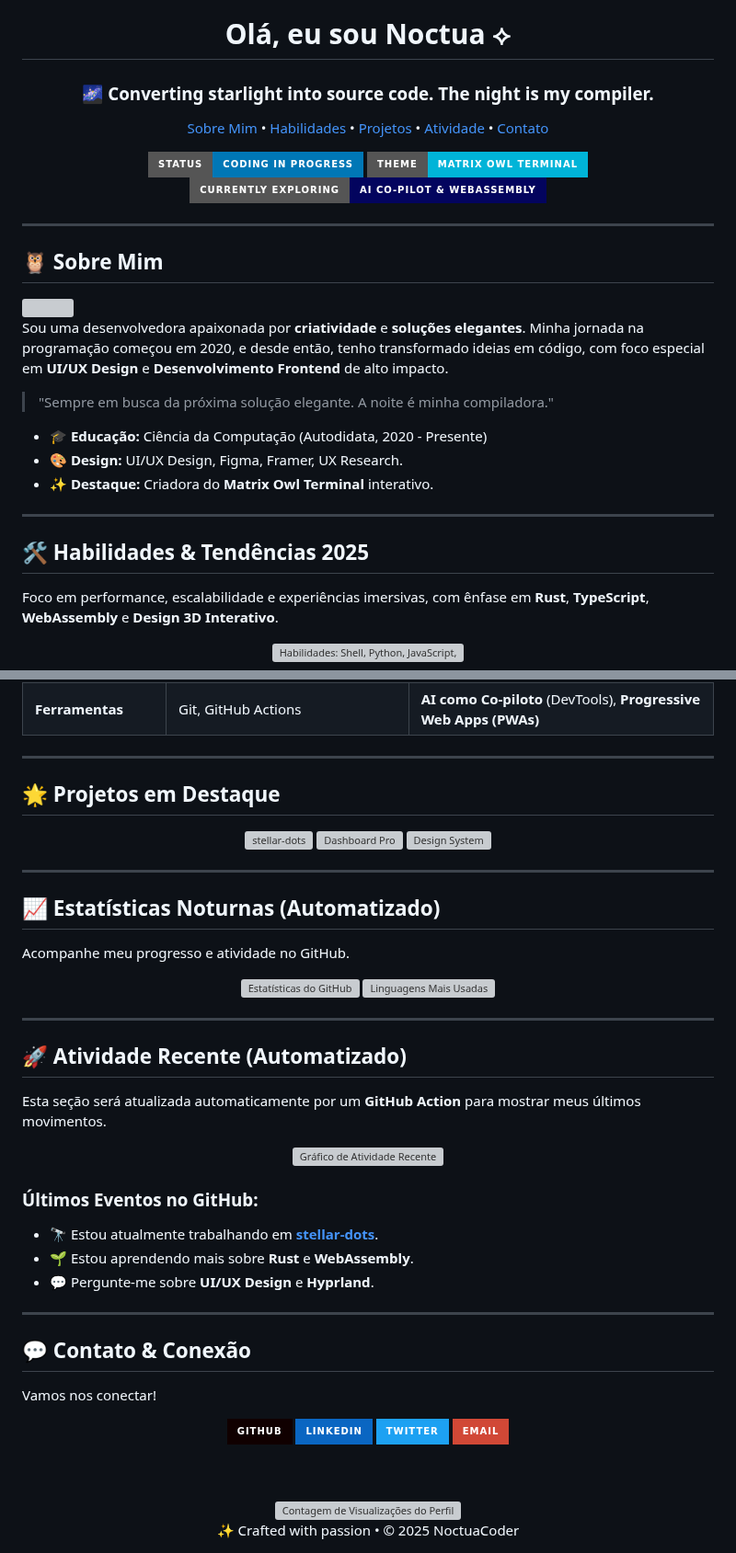
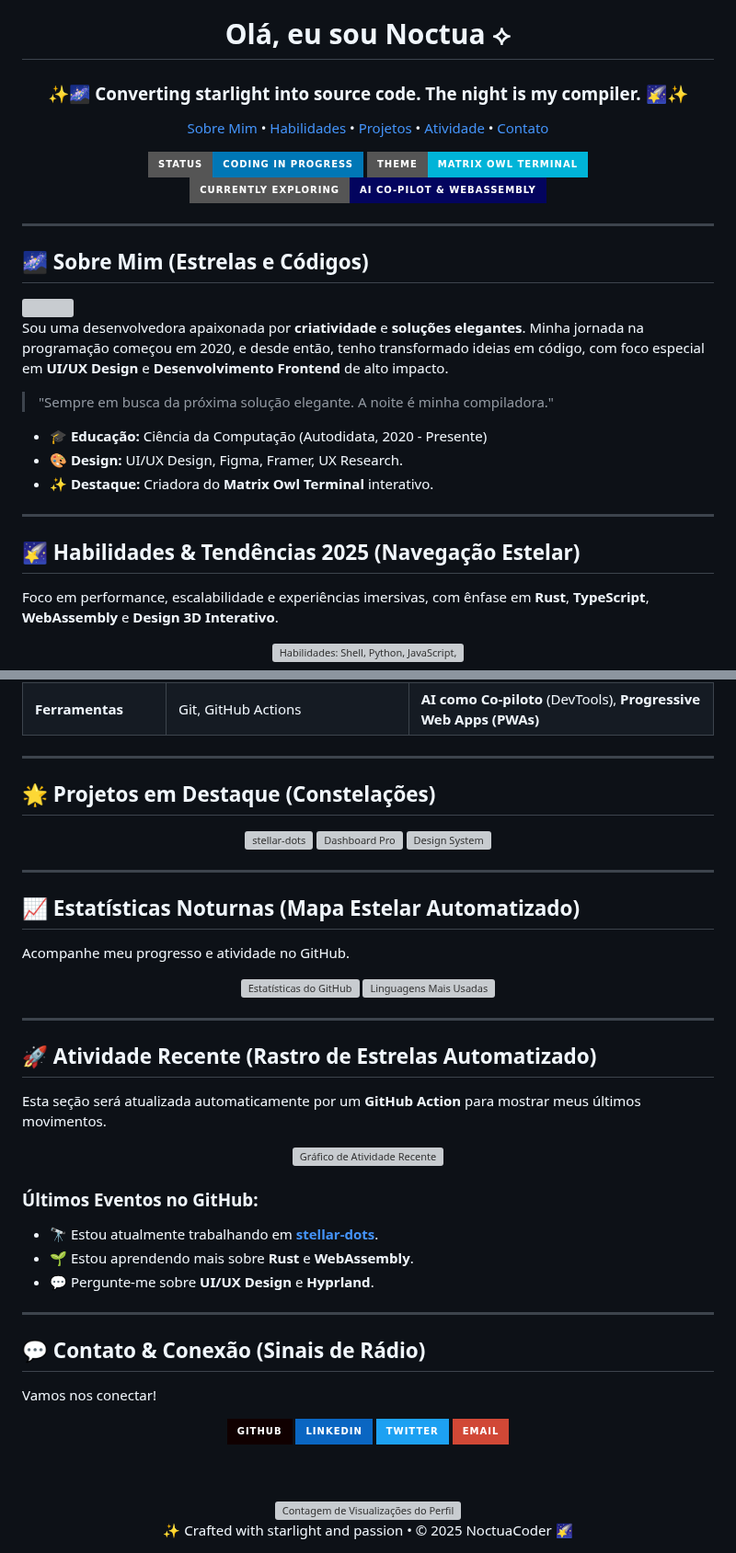
Before and after one commit to NoctuaCoder/NoctuaCoder, a Markdown page: README.md, 2 parts joined by grey strips. Shown at 92% size. Drawn GitHub-style; badges without logos; grey boxes are pictures that could not be loaded.

Commit message:
feat: Atualiza README.md com tema celestial (estrelas e códigos)

```diff
--- a/README.md
+++ b/README.md
@@ -4,7 +4,7 @@
 
 # Olá, eu sou **Noctua ⟡**
 
-### 🌌 Converting starlight into source code. The night is my compiler.
+### ✨🌌 Converting starlight into source code. The night is my compiler. 🌠✨
 
 <p align="center">
   <a href="#sobre-mim">Sobre Mim</a> •
@@ -25,7 +25,7 @@
 
 ---
 
-## 🦉 Sobre Mim
+## 🌌 Sobre Mim (Estrelas e Códigos)
 
 <img align="right" src="https://github-readme-stats.vercel.app/api/pin/?username=NoctuaCoder&repo=stellar-dots&theme=dark&bg_color=03045E&title_color=00B4D8&icon_color=0077B6&border_color=0077B6" />
 
@@ -39,7 +39,7 @@ Sou uma desenvolvedora apaixonada por **criatividade** e **soluções elegantes*
 
 ---
 
-## 🛠️ Habilidades & Tendências 2025
+## 🌠 Habilidades & Tendências 2025 (Navegação Estelar)
 
 Foco em performance, escalabilidade e experiências imersivas, com ênfase em **Rust**, **TypeScript**, **WebAssembly** e **Design 3D Interativo**.
 
@@ -57,7 +57,7 @@ Foco em performance, escalabilidade e experiências imersivas, com ênfase em **
 
 ---
 
-## 🌟 Projetos em Destaque
+## 🌟 Projetos em Destaque (Constelações)
 
 <p align="center">
   <!-- Projeto 1: stellar-dots -->
@@ -72,7 +72,7 @@ Foco em performance, escalabilidade e experiências imersivas, com ênfase em **
 
 ---
 
-## 📈 Estatísticas Noturnas (Automatizado)
+## 📈 Estatísticas Noturnas (Mapa Estelar Automatizado)
 
 Acompanhe meu progresso e atividade no GitHub.
 
@@ -86,7 +86,7 @@ Acompanhe meu progresso e atividade no GitHub.
 
 ---
 
-## 🚀 Atividade Recente (Automatizado)
+## 🚀 Atividade Recente (Rastro de Estrelas Automatizado)
 
 Esta seção será atualizada automaticamente por um **GitHub Action** para mostrar meus últimos movimentos.
 
@@ -106,7 +106,7 @@ Esta seção será atualizada automaticamente por um **GitHub Action** para most
 
 ---
 
-## 💬 Contato & Conexão
+## 💬 Contato & Conexão (Sinais de Rádio)
 
 Vamos nos conectar!
 
@@ -123,5 +123,5 @@ Vamos nos conectar!
   <br>
   <img src="https://komarev.com/ghpvc/?username=NoctuaCoder&color=00B4D8&style=for-the-badge" alt="Contagem de Visualizações do Perfil" />
   <br>
-  ✨ Crafted with passion • © 2025 NoctuaCoder
+  ✨ Crafted with starlight and passion • © 2025 NoctuaCoder 🌠
 </div>
```
